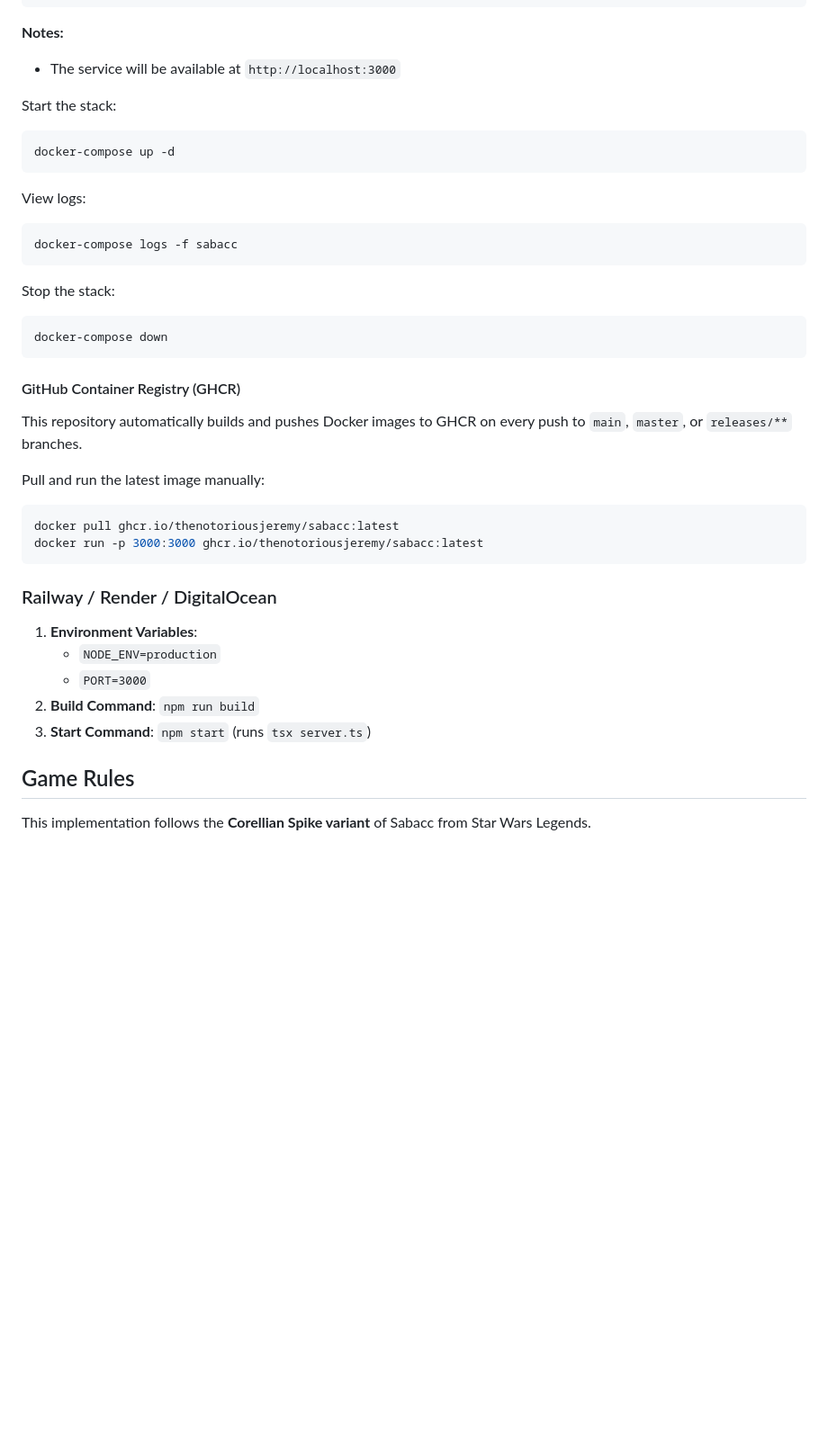
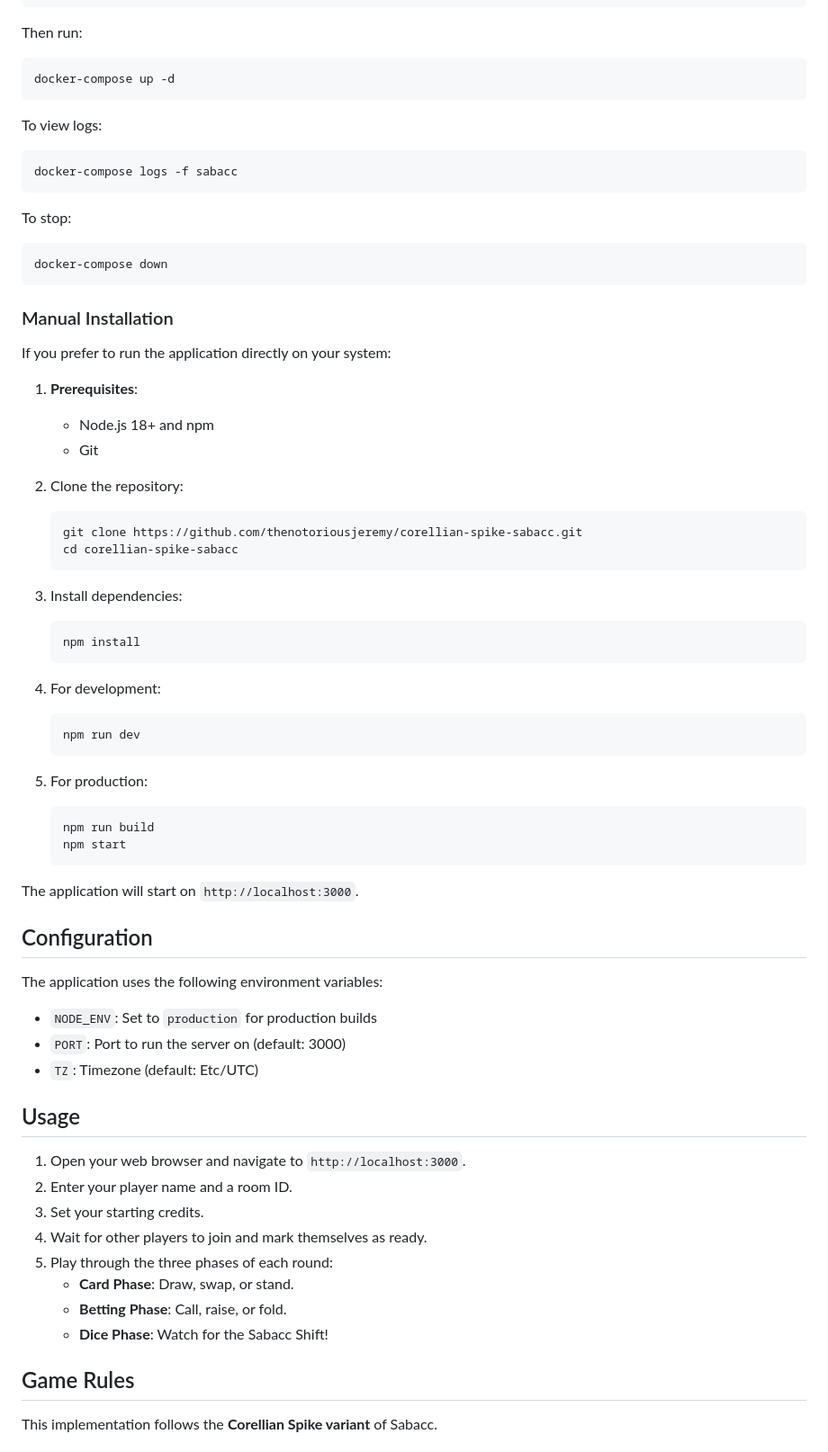
Before and after one commit to thenotoriousJeremy/sabacc, a Markdown page: README.md, the part around one of its changes. Shown at 90% size. Rendered like a GitHub page; blank space fills up the shorter version.

````diff
--- a/README.md
+++ b/README.md
@@ -42,41 +63,74 @@ services:
     restart: unless-stopped
 ```
 
-**Notes:**
-- The service will be available at `http://localhost:3000`
+Then run:
 
-Start the stack:
 ```bash
 docker-compose up -d
 ```
 
-View logs:
+To view logs:
 ```bash
 docker-compose logs -f sabacc
 ```
 
-Stop the stack:
+To stop:
 ```bash
 docker-compose down
 ```
 
-#### GitHub Container Registry (GHCR)
-This repository automatically builds and pushes Docker images to GHCR on every push to `main`, `master`, or `releases/**` branches.
+### Manual Installation
 
-Pull and run the latest image manually:
-```bash
-docker pull ghcr.io/thenotoriousjeremy/sabacc:latest
-docker run -p 3000:3000 ghcr.io/thenotoriousjeremy/sabacc:latest
-```
+If you prefer to run the application directly on your system:
 
-### Railway / Render / DigitalOcean
-1. **Environment Variables**:
-   - `NODE_ENV=production`
-   - `PORT=3000`
-2. **Build Command**: `npm run build`
-3. **Start Command**: `npm start` (runs `tsx server.ts`)
+1. **Prerequisites**:
+   - Node.js 18+ and npm
+   - Git
+
+2. Clone the repository:
+   ```bash
+   git clone https://github.com/thenotoriousjeremy/corellian-spike-sabacc.git
+   cd corellian-spike-sabacc
+   ```
+
+3. Install dependencies:
+   ```bash
+   npm install
+   ```
+
+4. For development:
+   ```bash
+   npm run dev
+   ```
+
+5. For production:
+   ```bash
+   npm run build
+   npm start
+   ```
+
+The application will start on `http://localhost:3000`.
+
+## Configuration
+
+The application uses the following environment variables:
+
+- `NODE_ENV`: Set to `production` for production builds
+- `PORT`: Port to run the server on (default: 3000)
+- `TZ`: Timezone (default: Etc/UTC)
+
+## Usage
+
+1. Open your web browser and navigate to `http://localhost:3000`.
+2. Enter your player name and a room ID.
+3. Set your starting credits.
+4. Wait for other players to join and mark themselves as ready.
+5. Play through the three phases of each round:
+   - **Card Phase**: Draw, swap, or stand.
+   - **Betting Phase**: Call, raise, or fold.
+   - **Dice Phase**: Watch for the Sabacc Shift!
 
 ## Game Rules
 
-This implementation follows the **Corellian Spike variant** of Sabacc from Star Wars Legends.
+This implementation follows the **Corellian Spike variant** of Sabacc.
 
````
Also changed, not shown: other parts of README.md (+91 -38 lines), screenshots/screenshot.PNG (added), 5 other files.
